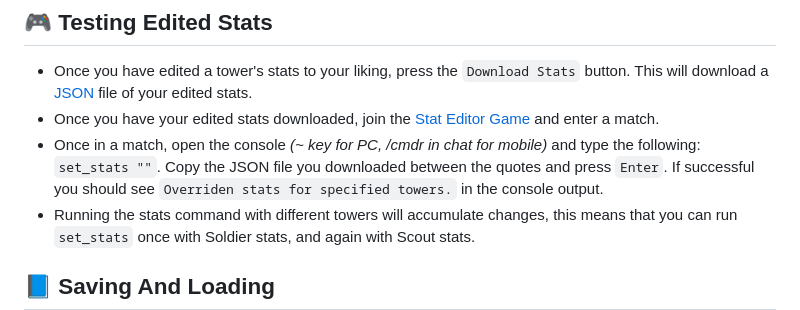
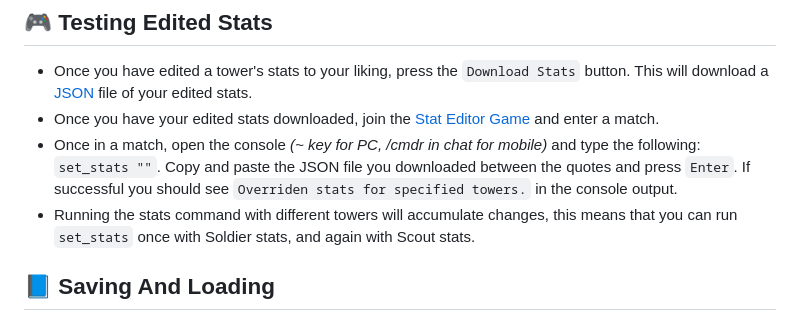
Before and after one commit to paradoxum-games/tower-stats, a Markdown page: README.md, the part around the change. Drawn GitHub-style.

Commit message:
docs: update readme

```diff
--- a/README.md
+++ b/README.md
@@ -23,7 +23,7 @@ To edit existing stats, go to our [Stat Editor](https://paradoxum-games.github.i
 
 * Once you have edited a tower's stats to your liking, press the `Download Stats` button. This will download a [JSON](https://www.json.org/json-en.html) file of your edited stats.
 * Once you have your edited stats downloaded, join the [Stat Editor Game](https://www.roblox.com/games/12508011272/Stat-Editor) and enter a match.
-* Once in a match, open the console *(~ key for PC, /cmdr in chat for mobile)* and type the following: `set_stats ""`. Copy the JSON file you downloaded between the quotes and press `Enter`. If successful you should see `Overriden stats for specified towers.` in the console output.
+* Once in a match, open the console *(~ key for PC, /cmdr in chat for mobile)* and type the following: `set_stats ""`. Copy and paste the JSON file you downloaded between the quotes and press `Enter`. If successful you should see `Overriden stats for specified towers.` in the console output.
 * Running the stats command with different towers will accumulate changes, this means that you can run `set_stats` once with Soldier stats, and again with Scout stats.
 
 ## 📘 Saving And Loading
```
